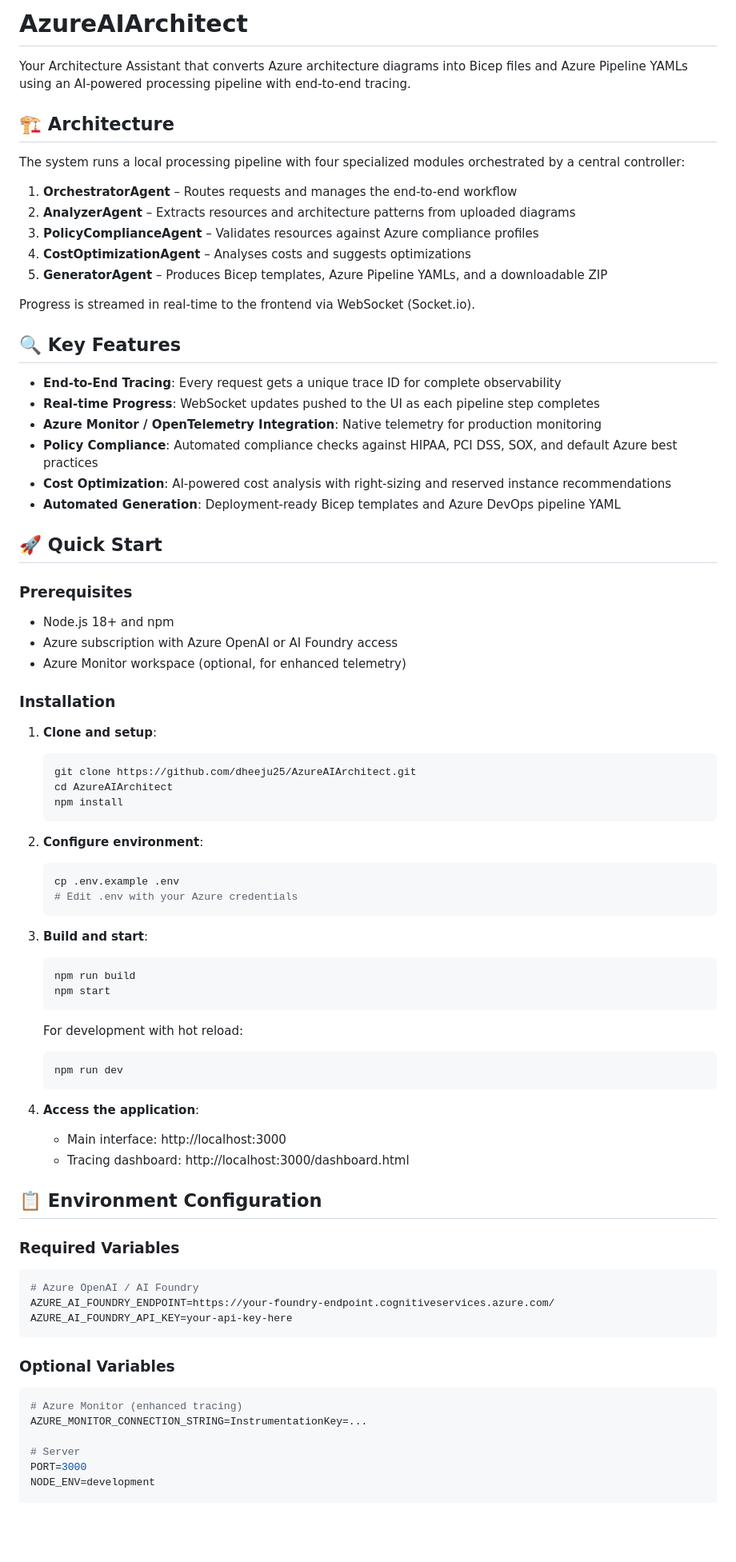
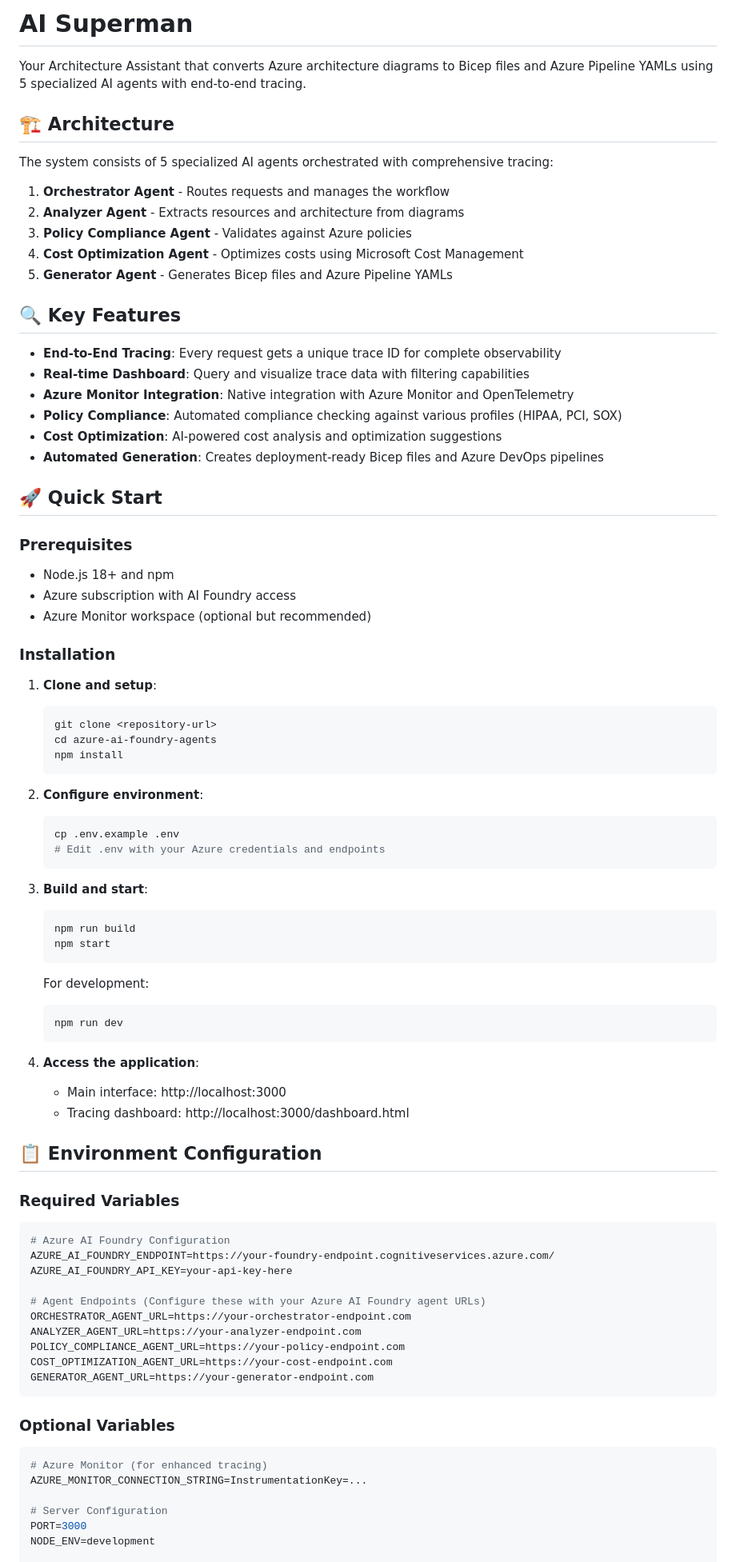
Before and after one commit to dheeju25/AzureAIArchitect, a Markdown page: README.md, the part around one of its changes. Shown at 80% size. GitHub-like rendering; blank space fills up the shorter version.

````diff
--- a/README.md
+++ b/README.md
@@ -1,49 +1,47 @@
-# AzureAIArchitect
+# AI Superman
 
-Your Architecture Assistant that converts Azure architecture diagrams into Bicep files and Azure Pipeline YAMLs using an AI-powered processing pipeline with end-to-end tracing.
+Your Architecture Assistant that converts Azure architecture diagrams to Bicep files and Azure Pipeline YAMLs using 5 specialized AI agents with end-to-end tracing.
 
 ## 🏗️ Architecture
 
-The system runs a local processing pipeline with four specialized modules orchestrated by a central controller:
+The system consists of 5 specialized AI agents orchestrated with comprehensive tracing:
 
-1. **OrchestratorAgent** – Routes requests and manages the end-to-end workflow
-2. **AnalyzerAgent** – Extracts resources and architecture patterns from uploaded diagrams
-3. **PolicyComplianceAgent** – Validates resources against Azure compliance profiles
-4. **CostOptimizationAgent** – Analyses costs and suggests optimizations
-5. **GeneratorAgent** – Produces Bicep templates, Azure Pipeline YAMLs, and a downloadable ZIP
-
-Progress is streamed in real-time to the frontend via WebSocket (Socket.io).
+1. **Orchestrator Agent** - Routes requests and manages the workflow
+2. **Analyzer Agent** - Extracts resources and architecture from diagrams
+3. **Policy Compliance Agent** - Validates against Azure policies
+4. **Cost Optimization Agent** - Optimizes costs using Microsoft Cost Management
+5. **Generator Agent** - Generates Bicep files and Azure Pipeline YAMLs
 
 ## 🔍 Key Features
 
 - **End-to-End Tracing**: Every request gets a unique trace ID for complete observability
-- **Real-time Progress**: WebSocket updates pushed to the UI as each pipeline step completes
-- **Azure Monitor / OpenTelemetry Integration**: Native telemetry for production monitoring
-- **Policy Compliance**: Automated compliance checks against HIPAA, PCI DSS, SOX, and default Azure best practices
-- **Cost Optimization**: AI-powered cost analysis with right-sizing and reserved instance recommendations
-- **Automated Generation**: Deployment-ready Bicep templates and Azure DevOps pipeline YAML
+- **Real-time Dashboard**: Query and visualize trace data with filtering capabilities
+- **Azure Monitor Integration**: Native integration with Azure Monitor and OpenTelemetry
+- **Policy Compliance**: Automated compliance checking against various profiles (HIPAA, PCI, SOX)
+- **Cost Optimization**: AI-powered cost analysis and optimization suggestions
+- **Automated Generation**: Creates deployment-ready Bicep files and Azure DevOps pipelines
 
 ## 🚀 Quick Start
 
 ### Prerequisites
 
 - Node.js 18+ and npm
-- Azure subscription with Azure OpenAI or AI Foundry access
-- Azure Monitor workspace (optional, for enhanced telemetry)
+- Azure subscription with AI Foundry access
+- Azure Monitor workspace (optional but recommended)
 
 ### Installation
 
 1. **Clone and setup**:
    ```bash
-   git clone https://github.com/dheeju25/AzureAIArchitect.git
-   cd AzureAIArchitect
+   git clone <repository-url>
+   cd azure-ai-foundry-agents
    npm install
    ```
 
 2. **Configure environment**:
    ```bash
    cp .env.example .env
-   # Edit .env with your Azure credentials
+   # Edit .env with your Azure credentials and endpoints
    ```
 
 3. **Build and start**:
@@ -52,7 +50,7 @@ Progress is streamed in real-time to the frontend via WebSocket (Socket.io).
    npm start
    ```
 
-   For development with hot reload:
+   For development:
    ```bash
    npm run dev
    ```
@@ -65,17 +63,24 @@ Progress is streamed in real-time to the frontend via WebSocket (Socket.io).
 
 ### Required Variables
 ```bash
-# Azure OpenAI / AI Foundry
+# Azure AI Foundry Configuration
 AZURE_AI_FOUNDRY_ENDPOINT=https://your-foundry-endpoint.cognitiveservices.azure.com/
 AZURE_AI_FOUNDRY_API_KEY=your-api-key-here
+
+# Agent Endpoints (Configure these with your Azure AI Foundry agent URLs)
+ORCHESTRATOR_AGENT_URL=https://your-orchestrator-endpoint.com
+ANALYZER_AGENT_URL=https://your-analyzer-endpoint.com
+POLICY_COMPLIANCE_AGENT_URL=https://your-policy-endpoint.com
+COST_OPTIMIZATION_AGENT_URL=https://your-cost-endpoint.com
+GENERATOR_AGENT_URL=https://your-generator-endpoint.com
 ```
 
 ### Optional Variables
 ```bash
-# Azure Monitor (enhanced tracing)
+# Azure Monitor (for enhanced tracing)
 AZURE_MONITOR_CONNECTION_STRING=InstrumentationKey=...
 
-# Server
+# Server Configuration
 PORT=3000
 NODE_ENV=development
 
````
Also changed, not shown: other parts of README.md (+141 -78 lines).
